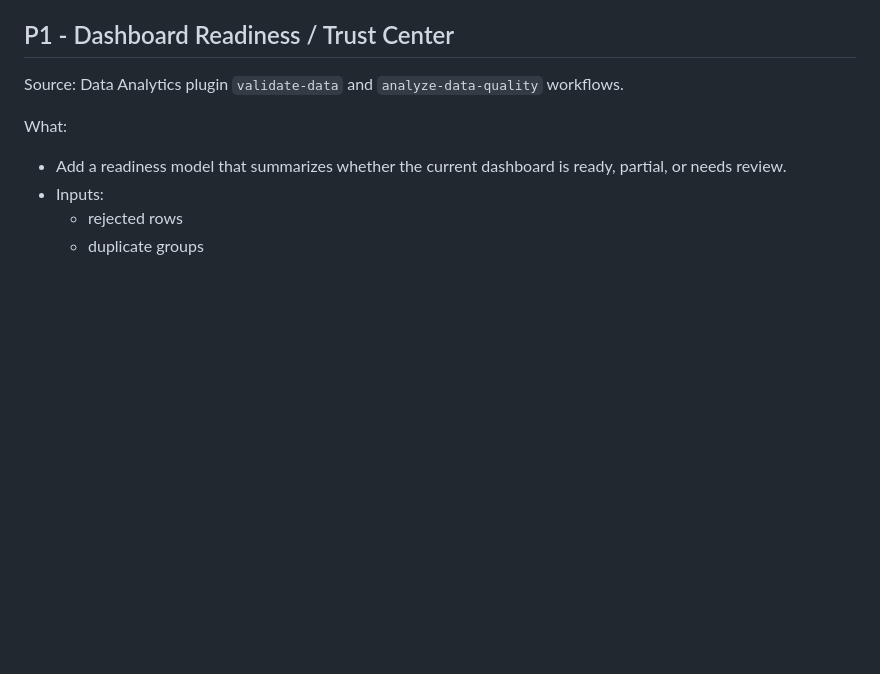
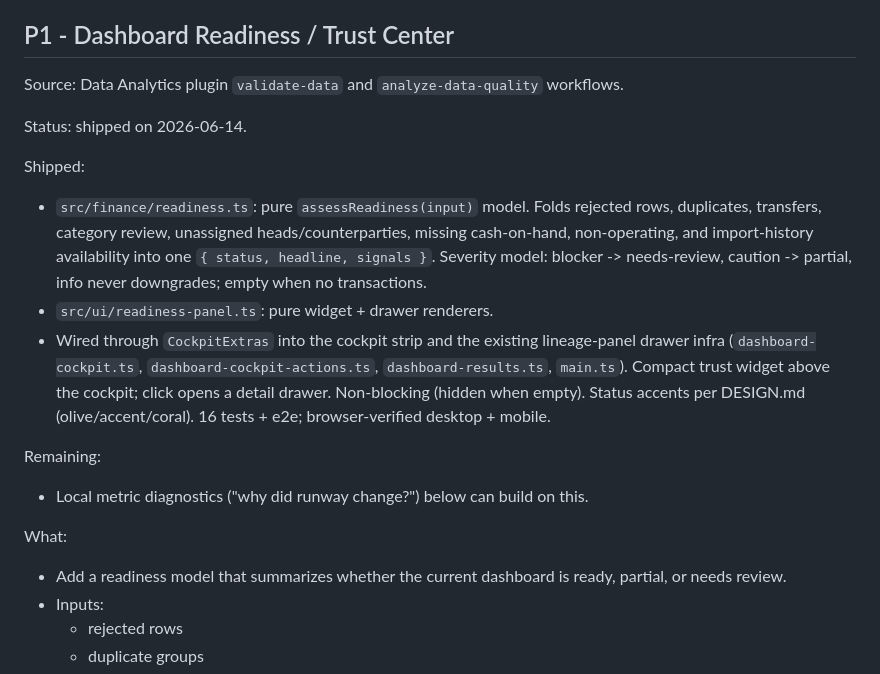
Before and after one commit to bilalcurmally-lgtm/cfo-flightdeck-dashboard-2-, a Markdown page: docs/TODOS.md, the part around the change. Rendered like a GitHub page; blank space fills up the shorter version.

```diff
--- a/docs/TODOS.md
+++ b/docs/TODOS.md
@@ -195,6 +195,26 @@ Initial role map:
 ## P1 - Dashboard Readiness / Trust Center
 
 Source: Data Analytics plugin `validate-data` and `analyze-data-quality` workflows.
+
+Status: shipped on 2026-06-14.
+
+Shipped:
+
+- `src/finance/readiness.ts`: pure `assessReadiness(input)` model. Folds rejected rows,
+  duplicates, transfers, category review, unassigned heads/counterparties, missing
+  cash-on-hand, non-operating, and import-history availability into one
+  `{ status, headline, signals }`. Severity model: blocker -> needs-review, caution ->
+  partial, info never downgrades; empty when no transactions.
+- `src/ui/readiness-panel.ts`: pure widget + drawer renderers.
+- Wired through `CockpitExtras` into the cockpit strip and the existing lineage-panel
+  drawer infra (`dashboard-cockpit.ts`, `dashboard-cockpit-actions.ts`,
+  `dashboard-results.ts`, `main.ts`). Compact trust widget above the cockpit; click opens
+  a detail drawer. Non-blocking (hidden when empty). Status accents per DESIGN.md
+  (olive/accent/coral). 16 tests + e2e; browser-verified desktop + mobile.
+
+Remaining:
+
+- Local metric diagnostics ("why did runway change?") below can build on this.
 
 What:
 
```
Also changed, not shown: docs/SESSION_HANDOFF_2026-06-14.md (+16 -1 lines).
